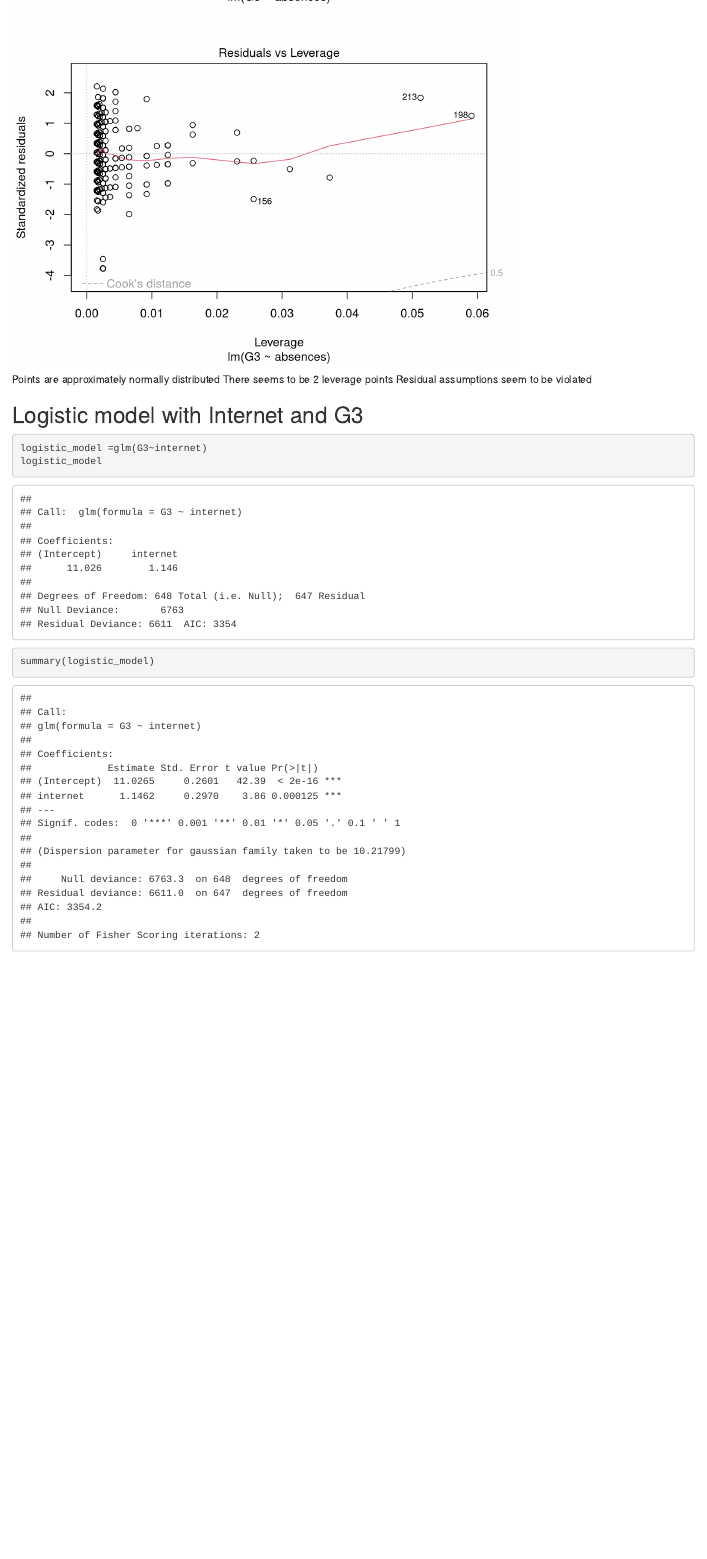
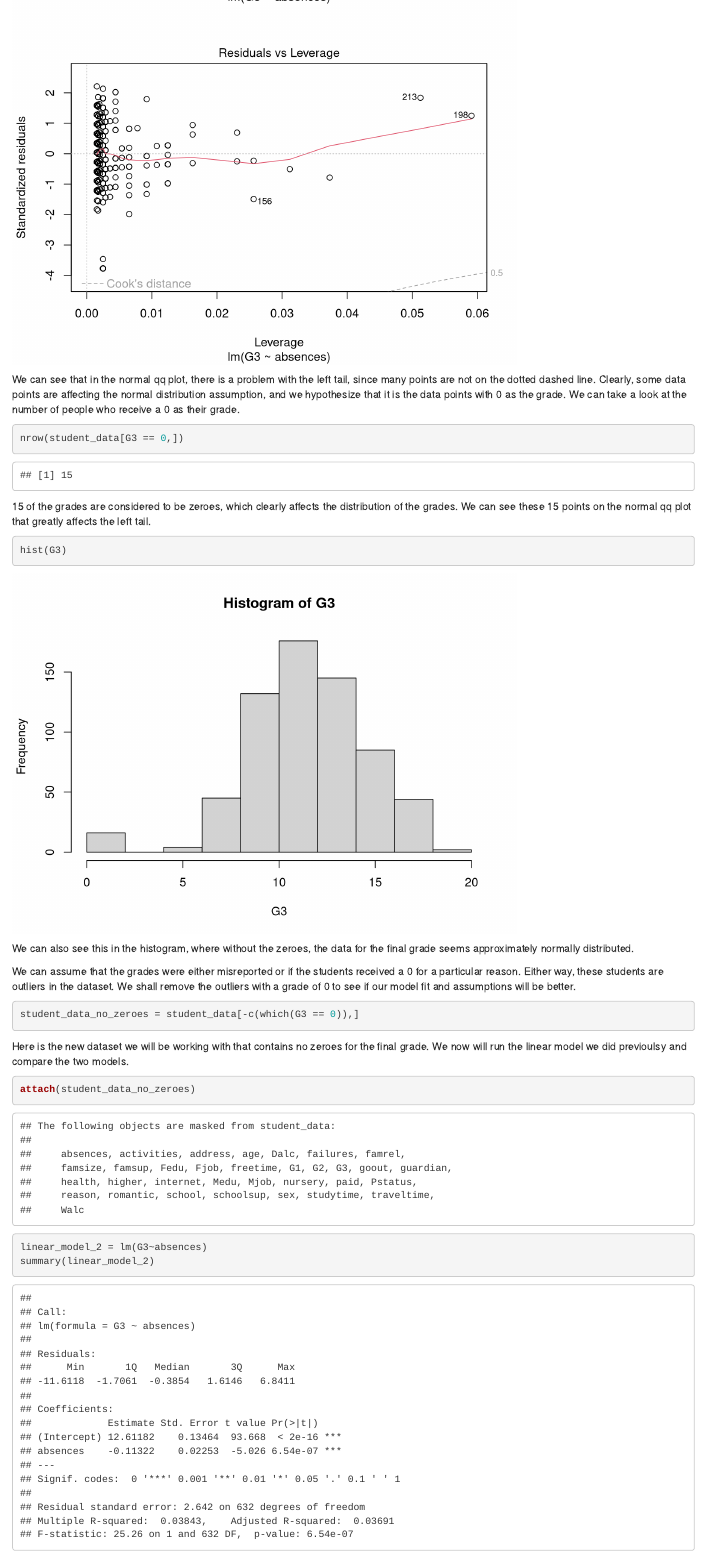
Before and after one commit to HotSauceMan/STA141A_FINAL, an R Markdown document (STA_141A_Final.Rmd): the page in a window 1100 px wide, from 6780 px down. Rendered offline with R 4.5, knitr and Pandoc, with nearby package versions.

Commit message:
linear model and logistic regression

````diff
--- a/STA_141A_Final.Rmd
+++ b/STA_141A_Final.Rmd
@@ -123,6 +123,33 @@ Low R-squared
 plot(linear_model)
 ```
 
-Points are approximately normally distributed
-There seems to be 2 leverage points
-Residual assumptions seem to be violated
+We can see that in the normal qq plot, there is a problem with the left tail, since many points are not on the dotted dashed line. Clearly, some data points are affecting the normal distribution assumption, and we hypothesize that it is the data points with 0 as the grade. We can take a look at the number of people who receive a 0 as their grade.
+
+```{r}
+nrow(student_data[G3 == 0,])
+```
+
+
+15 of the grades are considered to be zeroes, which clearly affects the distribution of the grades. We can see these 15 points on the normal qq plot that greatly affects the left tail.
+
+```{r}
+hist(G3)
+```
+
+We can also see this in the histogram, where without the zeroes, the data for the final grade seems approximately normally distributed.
+
+We can assume that the grades were either misreported or if the students received a 0 for a particular reason. Either way, these students are outliers in the dataset. We shall remove the outliers with a grade of 0 to see if our model fit and assumptions will be better.
+
+```{r}
+student_data_no_zeroes = student_data[-c(which(G3 == 0)),]
+```
+
+Here is the new dataset we will be working with that contains no zeroes for the final grade. We now will run the linear model we did previoulsy and compare the two models.
+
+```{r}
+attach(student_data_no_zeroes)
+```
+
+```{r}
+linear_model_2 = lm(G3~absences)
+summary(linear_model_2)
@@ -130,4 +176,3 @@ Residual assumptions seem to be violated
 ## Logistic model with Internet and G3
 
 ```{r}
-logistic_model =glm(G3~internet)
````
Also changed, not shown: STA_141A_Final.Rmd (24 more changed lines).
